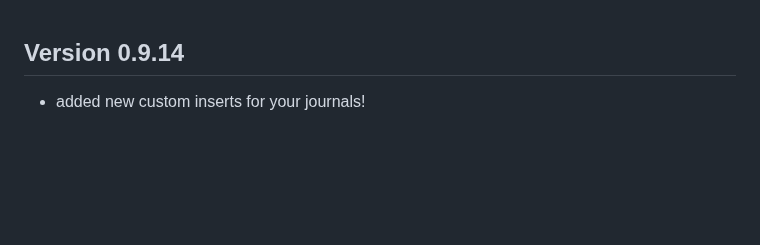
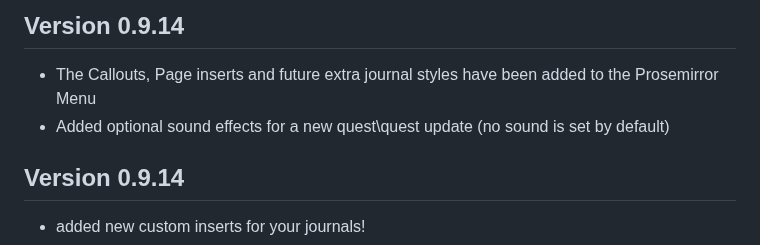
Before and after one commit to theripper93/theripper-premium-hub, a Markdown page: premium-changelogs/simple-quest.md, the part around the change. Rendered like a GitHub page; blank space fills up the shorter version.

Commit message:
Update changelog for simple-quest version 0.9.14

```diff
--- a/premium-changelogs/simple-quest.md
+++ b/premium-changelogs/simple-quest.md
@@ -1,3 +1,7 @@
+## Version 0.9.14
+- The Callouts, Page inserts and future extra journal styles have been added to the Prosemirror Menu
+- Added optional sound effects for a new quest\quest update (no sound is set by default)
+
 ## Version 0.9.14
 - added new custom inserts for your journals!
 
```
